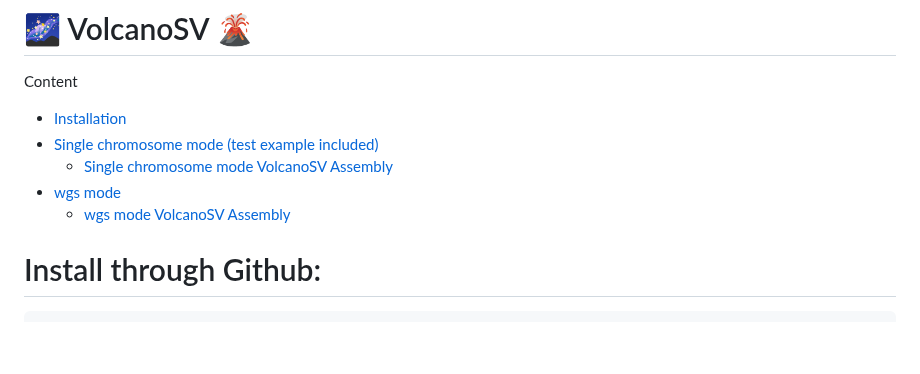
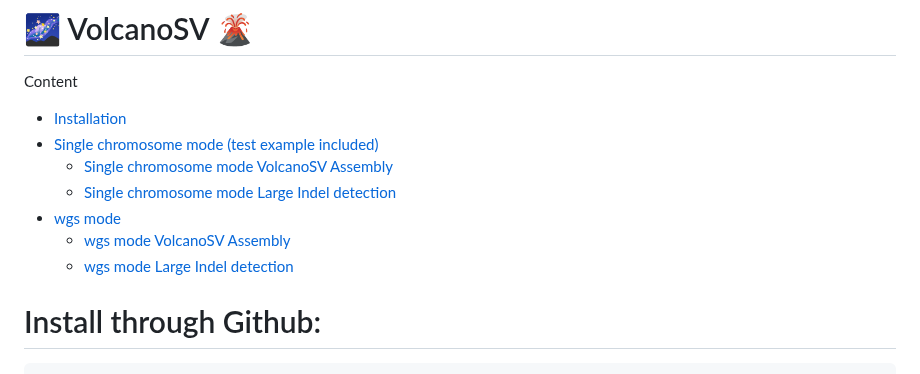
Before and after one commit to maiziezhoulab/VolcanoSV, a Markdown page: README.md, the part around the change. Drawn GitHub-style; blank space fills up the shorter version.

```diff
--- a/README.md
+++ b/README.md
@@ -4,8 +4,10 @@ Content
 - [Installation](#install-through-github)
 - [Single chromosome mode (test example included)](#single-chromosome-mode)
     - [Single chromosome mode VolcanoSV Assembly](#Single-chromosome-mode-VolcanoSV-Assembly)
+    - [Single chromosome mode Large Indel detection](#Single-chromosome-mode-Large-Indel-detection)
 - [wgs mode](#wgs-mode)
   -  [wgs mode VolcanoSV Assembly](#wgs-mode-VolcanoSV-Assembly)
+  -  [wgs mode Large Indel detection](#wgs-mode-Large-Indel-detection)
 
 
 # Install through Github:
```
